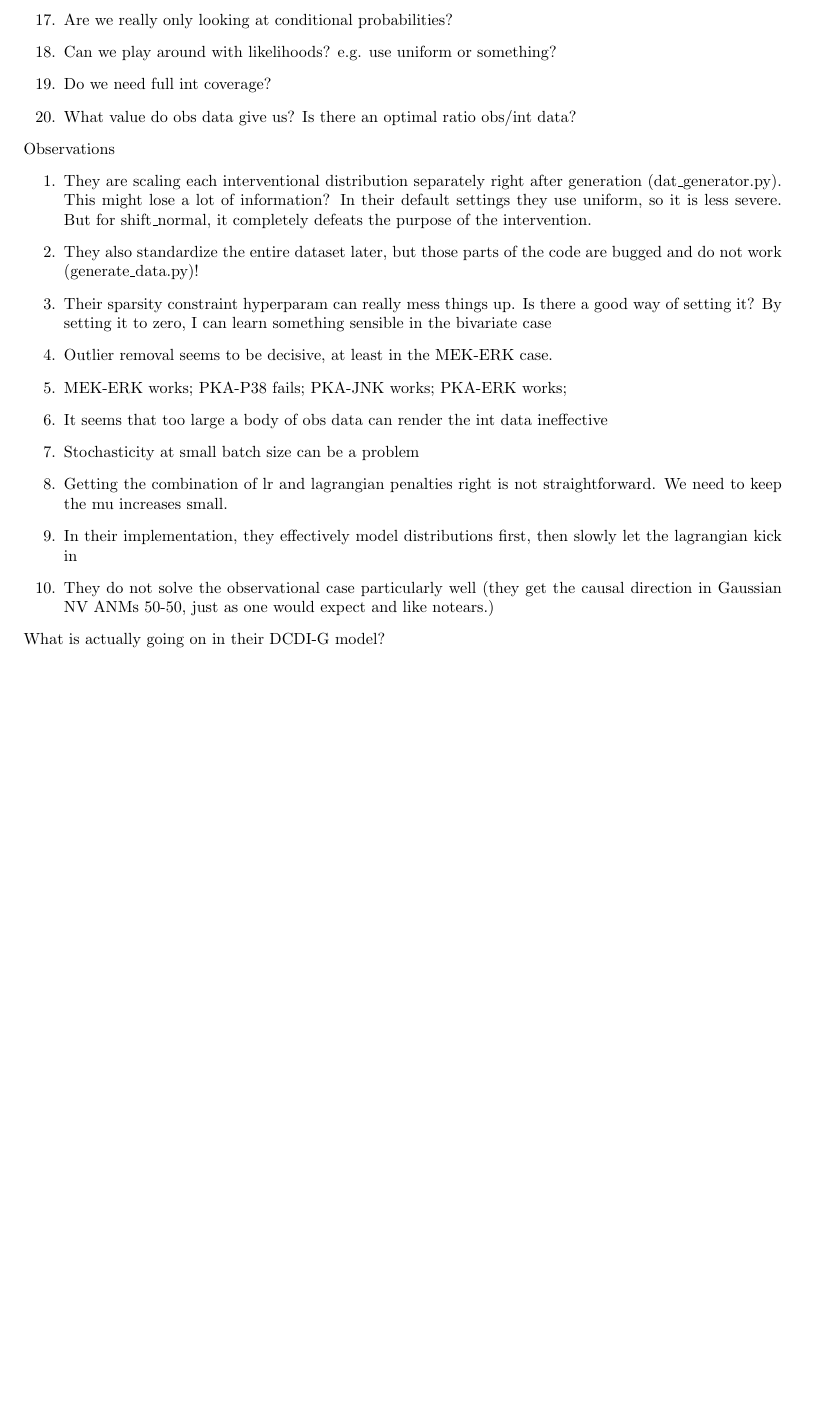
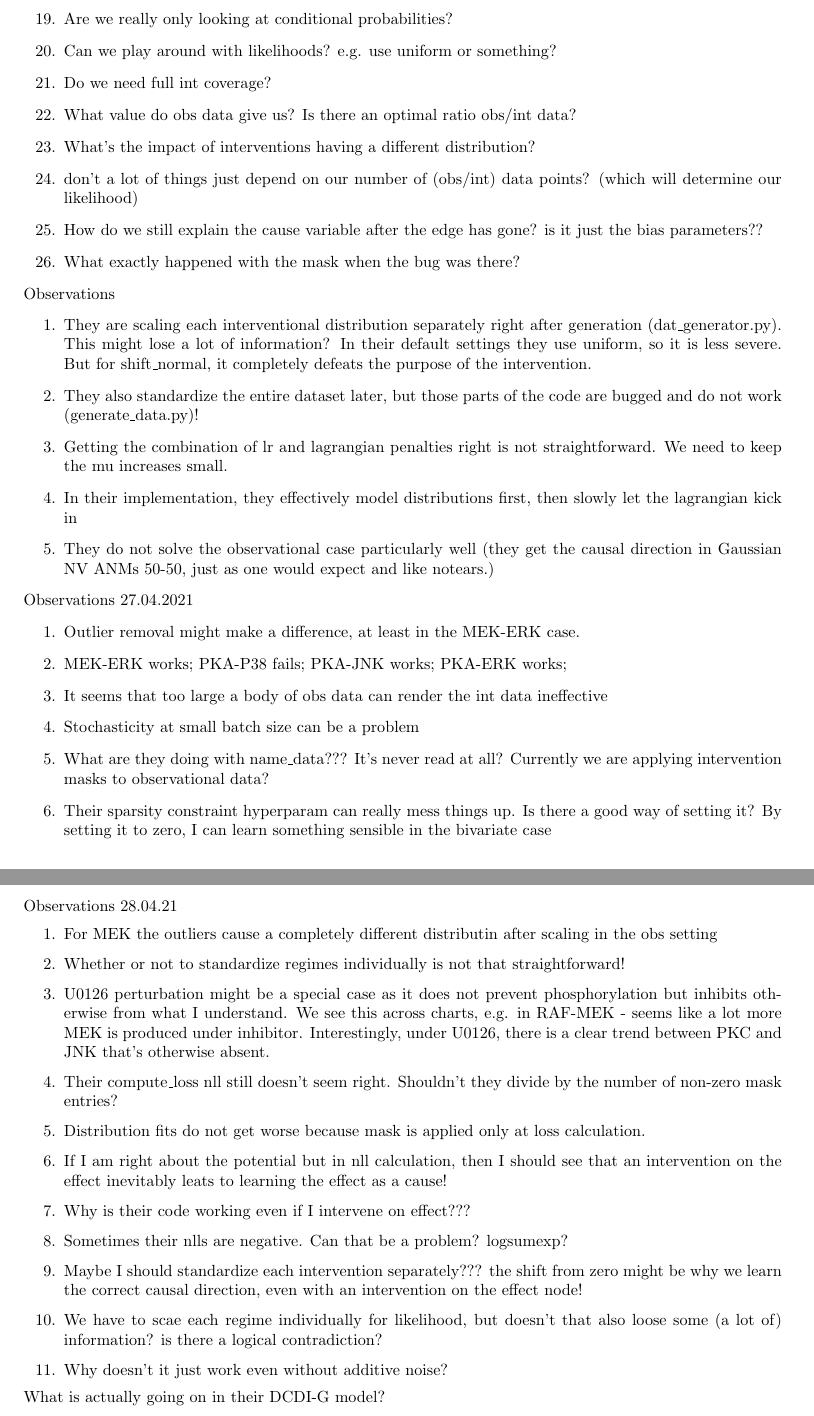
Before and after one commit to Scriddie/CCSL-ID, a LaTeX document (notes/reading_notes.tex): part of page 2 of 10 before the commit and two parts of pages 2 and 3 of 11 after it, the two joined at a grey line, cut so that both start at the same text, the shorter picture padded with empty space. Compiled offline with pdfLaTeX.

```diff
--- a/notes/reading_notes.tex
+++ b/notes/reading_notes.tex
@@ -66,22 +68,50 @@
     \item Are we really only looking at conditional probabilities?
     \item Can we play around with likelihoods? e.g. use uniform or something?
     \item Do we need full int coverage?
-    \item What value do obs data give us? Is there an optimal ratio obs/int data?
+    \item What value do obs data give us? Is there an optimal ratio obs/int
+    data?
+    \item What's the impact of interventions having a different distribution?
+    \item don't a lot of things just depend on our number of (obs/int) data points? (which will determine our likelihood)
+    \item How do we still explain the cause variable after the edge has gone? is it just the bias parameters??
+    \item What exactly happened with the mask when the bug was there?
 \end{enumerate}
 
 \noindent
 Observations
 \begin{enumerate}
+
     \item They are scaling each interventional distribution separately right after generation (dat\_generator.py). This might lose a lot of information? In their default settings they use uniform, so it is less severe. But for shift\_normal, it completely defeats the purpose of the intervention.
     \item They also standardize the entire dataset later, but those parts of the code are bugged and do not work (generate\_data.py)!
-    \item Their sparsity constraint hyperparam can really mess things up. Is there a good way of setting it? By setting it to zero, I can learn something sensible in the bivariate case
-    \item Outlier removal seems to be decisive, at least in the MEK-ERK case.
+    \item Getting the combination of lr and lagrangian penalties right is not straightforward. We need to keep the mu increases small.
+    \item In their implementation, they effectively model distributions first, then slowly let the lagrangian kick in
+    \item They do not solve the observational case particularly well (they get the causal direction in Gaussian NV ANMs 50-50, just as one would expect and like notears.)
+\end{enumerate}
+
+\noindent
+Observations 27.04.2021
+\begin{enumerate}
+    \item Outlier removal might make a difference, at least in the MEK-ERK case.
     \item MEK-ERK works; PKA-P38 fails; PKA-JNK works; PKA-ERK works;
     \item It seems that too large a body of obs data can render the int data ineffective
     \item Stochasticity at small batch size can be a problem
-    \item Getting the combination of lr and lagrangian penalties right is not straightforward. We need to keep the mu increases small.
-    \item In their implementation, they effectively model distributions first, then slowly let the lagrangian kick in
-    \item They do not solve the observational case particularly well (they get the causal direction in Gaussian NV ANMs 50-50, just as one would expect and like notears.)
+    \item What are they doing with name\_data??? It's never read at all? Currently we are applying intervention masks to observational data?
+    \item Their sparsity constraint hyperparam can really mess things up. Is there a good way of setting it? By setting it to zero, I can learn something sensible in the bivariate case
+\end{enumerate}
+
+\noindent
+Observations 28.04.21
+\begin{enumerate}
+    \item For MEK the outliers cause a completely different distributin after scaling in the obs setting
+    \item Whether or not to standardize regimes individually is not that straightforward!
+    \item U0126 perturbation might be a special case as it does not prevent phosphorylation but inhibits otherwise from what I understand. We see this across charts, e.g. in RAF-MEK - seems like a lot more MEK is produced under inhibitor. Interestingly, under U0126, there is a clear trend between PKC and JNK that's otherwise absent.
+    \item Their compute\_loss nll still doesn't seem right. Shouldn't they divide by the number of non-zero mask entries?
+    \item Distribution fits do not get worse because mask is applied only at loss calculation.
+    \item If I am right about the potential but in nll calculation, then I should see that an intervention on the effect inevitably leats to learning the effect as a cause!
+    \item Why is their code working even if I intervene on effect???
+    \item Sometimes their nlls are negative. Can that be a problem? logsumexp?
+    \item Maybe I should standardize each intervention separately??? the shift from zero might be why we learn the correct causal direction, even with an intervention on the effect node!
+    \item We have to scae each regime individually for likelihood, but doesn't that also loose some (a lot of) information? is there a logical contradiction?
+    \item Why doesn't it just work even without additive noise?
 \end{enumerate}
 
 \noindent
```
Also changed, not shown: notes/reading_notes.tex (2 more changed lines), 1 other file.
